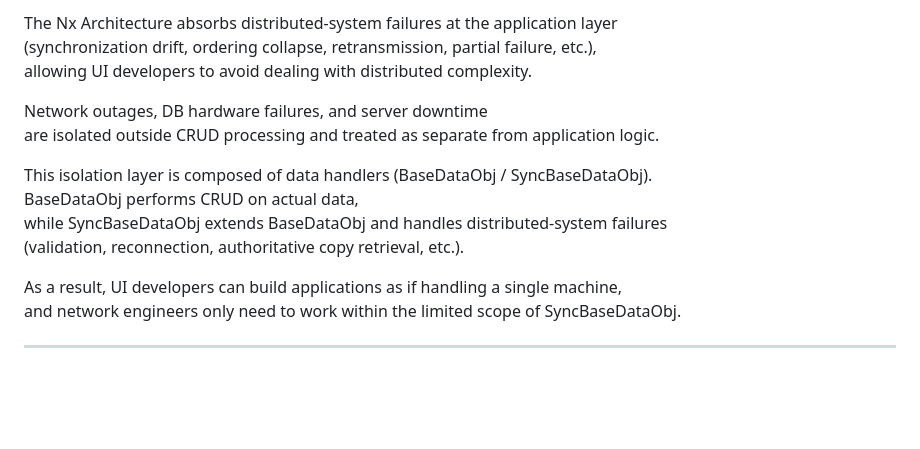
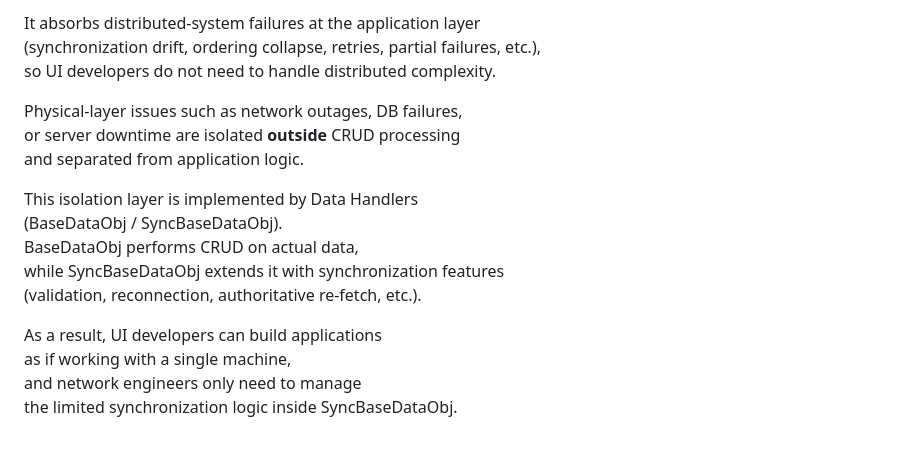
Before and after one commit to n-hatanaka/Nx-Rebuild-New, a Markdown page: README.md, the part around one of its changes. Drawn GitHub-style; blank space fills up the shorter version.

```diff
--- a/README.md
+++ b/README.md
@@ -151,17 +160,19 @@ as **a single logical machine**.
 
-The Nx Architecture absorbs distributed-system failures at the application layer
-(synchronization drift, ordering collapse, retransmission, partial failure, etc.),
-allowing UI developers to avoid dealing with distributed complexity.
+It absorbs distributed‑system failures at the application layer
+(synchronization drift, ordering collapse, retries, partial failures, etc.),
+so UI developers do not need to handle distributed complexity.
 
-Network outages, DB hardware failures, and server downtime
-are isolated outside CRUD processing and treated as separate from application logic.
+Physical‑layer issues such as network outages, DB failures,
+or server downtime are isolated **outside** CRUD processing
+and separated from application logic.
 
-This isolation layer is composed of data handlers (BaseDataObj / SyncBaseDataObj).
+This isolation layer is implemented by Data Handlers
+(BaseDataObj / SyncBaseDataObj).
 BaseDataObj performs CRUD on actual data,
-while SyncBaseDataObj extends BaseDataObj and handles distributed-system failures
-(validation, reconnection, authoritative copy retrieval, etc.).
+while SyncBaseDataObj extends it with synchronization features
+(validation, reconnection, authoritative re‑fetch, etc.).
 
-As a result, UI developers can build applications as if handling a single machine,
-and network engineers only need to work within the limited scope of SyncBaseDataObj.
-
----
+As a result, UI developers can build applications
+as if working with a single machine,
+and network engineers only need to manage
+the limited synchronization logic inside SyncBaseDataObj.
```
Also changed, not shown: other parts of README.md (+75 -66 lines).
